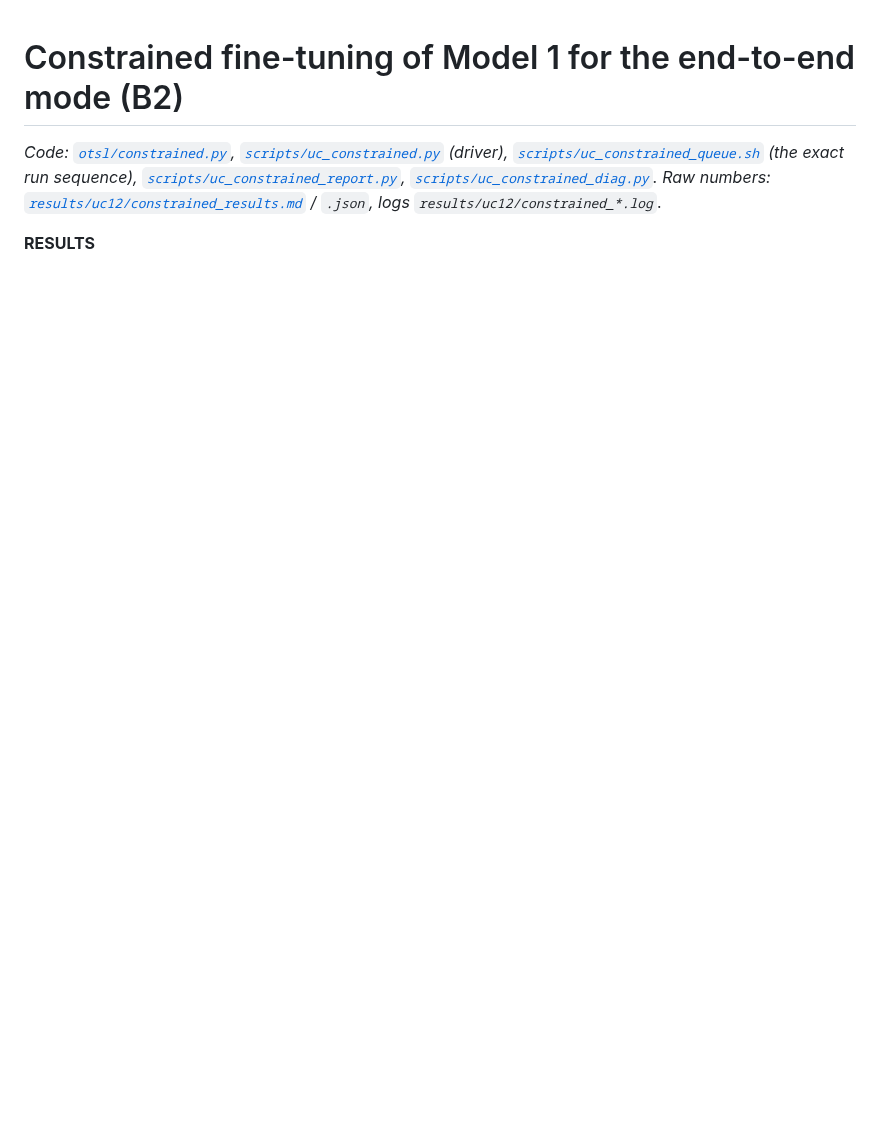
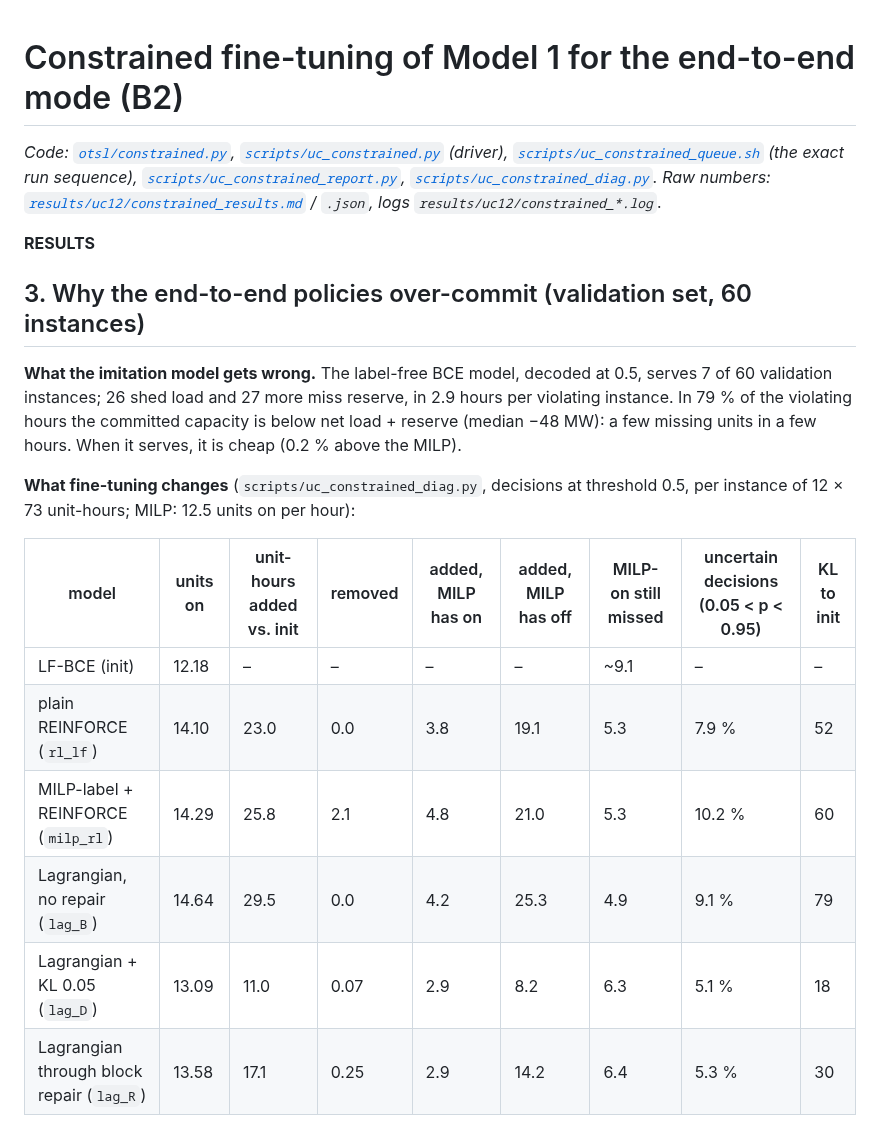
Before and after one commit to Xyrro/power-grid, a Markdown page: docs/methods/constrained.md, the part around one of its changes. Drawn GitHub-style; blank space fills up the shorter version.

```diff
--- a/docs/methods/constrained.md
+++ b/docs/methods/constrained.md
@@ -8,3 +8,23 @@
 `results/uc12/constrained_*.log`.*
 
 __RESULTS__
+
+## 3. Why the end-to-end policies over-commit (validation set, 60 instances)
+
+**What the imitation model gets wrong.** The label-free BCE model, decoded at 0.5, serves 7 of 60
+validation instances; 26 shed load and 27 more miss reserve, in 2.9 hours per violating instance. In
+79 % of the violating hours the committed capacity is below net load + reserve (median −48 MW): a few
+missing units in a few hours. When it serves, it is cheap (0.2 % above the MILP).
+
+**What fine-tuning changes** (`scripts/uc_constrained_diag.py`, decisions at threshold 0.5, per instance
+of 12 × 73 unit-hours; MILP: 12.5 units on per hour):
+
+| model | units on | unit-hours added vs. init | removed | added, MILP has on | added, MILP has off | MILP-on still missed | uncertain decisions (0.05 < p < 0.95) | KL to init |
+|---|---|---|---|---|---|---|---|---|
+| LF-BCE (init) | 12.18 | – | – | – | – | ~9.1 | – | – |
+| plain REINFORCE (`rl_lf`) | 14.10 | 23.0 | 0.0 | 3.8 | 19.1 | 5.3 | 7.9 % | 52 |
+| MILP-label + REINFORCE (`milp_rl`) | 14.29 | 25.8 | 2.1 | 4.8 | 21.0 | 5.3 | 10.2 % | 60 |
+| Lagrangian, no repair (`lag_B`) | 14.64 | 29.5 | 0.0 | 4.2 | 25.3 | 4.9 | 9.1 % | 79 |
+| Lagrangian + KL 0.05 (`lag_D`) | 13.09 | 11.0 | 0.07 | 2.9 | 8.2 | 6.3 | 5.1 % | 18 |
+| Lagrangian through block repair (`lag_R`) | 13.58 | 17.1 | 0.25 | 2.9 | 14.2 | 6.4 | 5.3 % | 30 |
+
```
Also changed, not shown: other parts of docs/methods/constrained.md (+35 -0 lines), docs/methods/fixpolicy.md (+11 -0 lines), results/uc12/fixpolicy_results.md (+29 -29 lines), results/uc12/fixpolicy_pareto.png, 7 other files.
